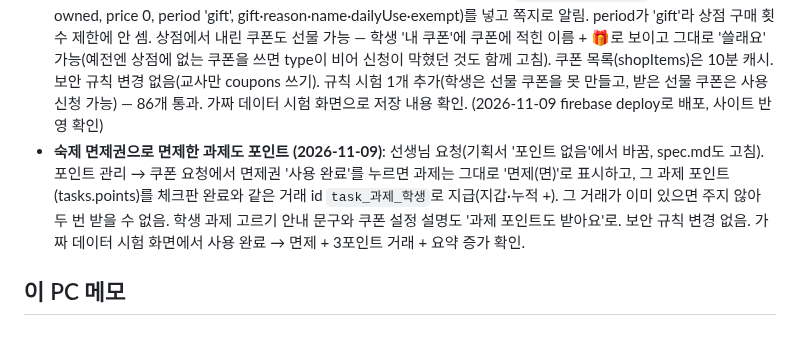
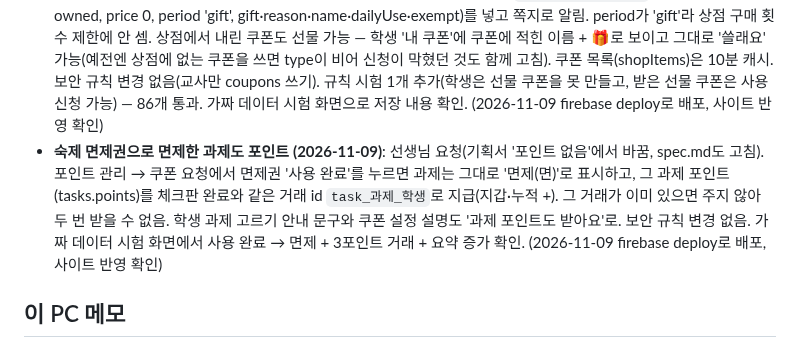
Before and after one commit to eunnjin-ssam/haru_on, a Markdown page: docs/progress.md, the part around the change. Drawn GitHub-style.

Commit message:
진행 상황: 면제권 포인트 배포 기록
Co-Authored-By: Claude Opus 5.5 <noreply@anthropic.com>

```diff
--- a/docs/progress.md
+++ b/docs/progress.md
@@ -188,7 +188,7 @@
 - **머리 소품 '꽃 화관' 추가 (2026-11-09)**: 학생 신청. flowerCrown 80포인트(분홍·빨강·보라·노랑·흰색·하늘·주황). 머리 위를 빙 두른 초록 덩굴 띠에 고른 색 큰 꽃(앞 3·양옆 1씩·뒤 1, 노란 가운데) + 작은 흰 꽃(흰색을 고르면 연분홍) + 잎. catalog.js에만 추가 — 보안 규칙 변경 없음. 배포 뒤 선생님 화면을 한 번 열어야 상점(items)에 들어가 학생 상점에 보임. 2D 아이콘·정면·3D 옆모습 미리보기로 확인. (2026-11-09 firebase deploy로 배포, 사이트 반영 확인)
 - **안경: 눈이 보이게 테만 (2026-11-09)**: 기존 안경(glasses)은 렌즈를 꽉 찬 판으로 만들어 눈을 가렸음. 렌즈 자리를 비운 테(위·아래·양옆, 눈 앞 z -4.15) + 코 다리 + 머리 옆으로 가는 다리로 바꿈. 렌즈 안쪽 크기는 다섯 표정의 눈 범위(x ±1.4~2.4, y 16.8~18.0)를 재서 맞춤. id·가격·색 그대로라 이미 산 학생도 새 모양으로 보임. 웃는 눈·윙크·놀란 얼굴·졸린 눈 정면과 3D 미리보기로 확인. (2026-11-09 firebase deploy로 배포, 사이트 반영 확인)
 - **살핌판: 쿠폰 선물 (2026-11-09)**: 개인 포인트 지급은 살핌판에 이미 있음(학생 고르기 → 지급·지급 취소·차감). 같은 줄 아래에 '쿠폰 고르기 + 사유 + 선물하기' 추가. 고른 학생마다 coupons에 `gift_학생_쿠폰_시각` 문서(status owned, price 0, period 'gift', gift·reason·name·dailyUse·exempt)를 넣고 쪽지로 알림. period가 'gift'라 상점 구매 횟수 제한에 안 셈. 상점에서 내린 쿠폰도 선물 가능 — 학생 '내 쿠폰'에 쿠폰에 적힌 이름 + 🎁로 보이고 그대로 '쓸래요' 가능(예전엔 상점에 없는 쿠폰을 쓰면 type이 비어 신청이 막혔던 것도 함께 고침). 쿠폰 목록(shopItems)은 10분 캐시. 보안 규칙 변경 없음(교사만 coupons 쓰기). 규칙 시험 1개 추가(학생은 선물 쿠폰을 못 만들고, 받은 선물 쿠폰은 사용 신청 가능) — 86개 통과. 가짜 데이터 시험 화면으로 저장 내용 확인. (2026-11-09 firebase deploy로 배포, 사이트 반영 확인)
-- **숙제 면제권으로 면제한 과제도 포인트 (2026-11-09)**: 선생님 요청(기획서 '포인트 없음'에서 바꿈, spec.md도 고침). 포인트 관리 → 쿠폰 요청에서 면제권 '사용 완료'를 누르면 과제는 그대로 '면제(면)'로 표시하고, 그 과제 포인트(tasks.points)를 체크판 완료와 같은 거래 id `task_과제_학생`로 지급(지갑·누적 +). 그 거래가 이미 있으면 주지 않아 두 번 받을 수 없음. 학생 과제 고르기 안내 문구와 쿠폰 설정 설명도 '과제 포인트도 받아요'로. 보안 규칙 변경 없음. 가짜 데이터 시험 화면에서 사용 완료 → 면제 + 3포인트 거래 + 요약 증가 확인.
+- **숙제 면제권으로 면제한 과제도 포인트 (2026-11-09)**: 선생님 요청(기획서 '포인트 없음'에서 바꿈, spec.md도 고침). 포인트 관리 → 쿠폰 요청에서 면제권 '사용 완료'를 누르면 과제는 그대로 '면제(면)'로 표시하고, 그 과제 포인트(tasks.points)를 체크판 완료와 같은 거래 id `task_과제_학생`로 지급(지갑·누적 +). 그 거래가 이미 있으면 주지 않아 두 번 받을 수 없음. 학생 과제 고르기 안내 문구와 쿠폰 설정 설명도 '과제 포인트도 받아요'로. 보안 규칙 변경 없음. 가짜 데이터 시험 화면에서 사용 완료 → 면제 + 3포인트 거래 + 요약 증가 확인. (2026-11-09 firebase deploy로 배포, 사이트 반영 확인)
 
 ## 이 PC 메모
 - Java는 설치됨: `C:\Program Files\Java\jdk-27`. 단, PATH에 없어서 에뮬레이터 돌릴 땐 그 bin을 PATH에 넣어야 함.
```
